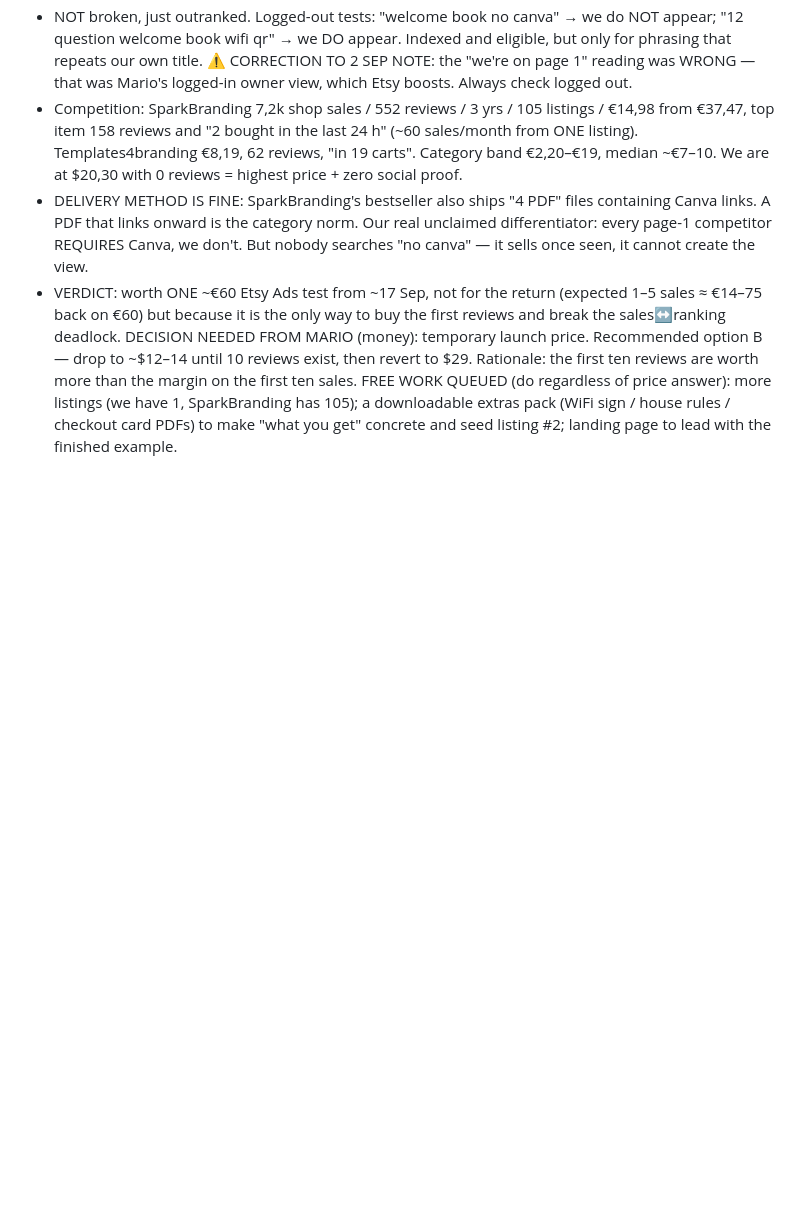
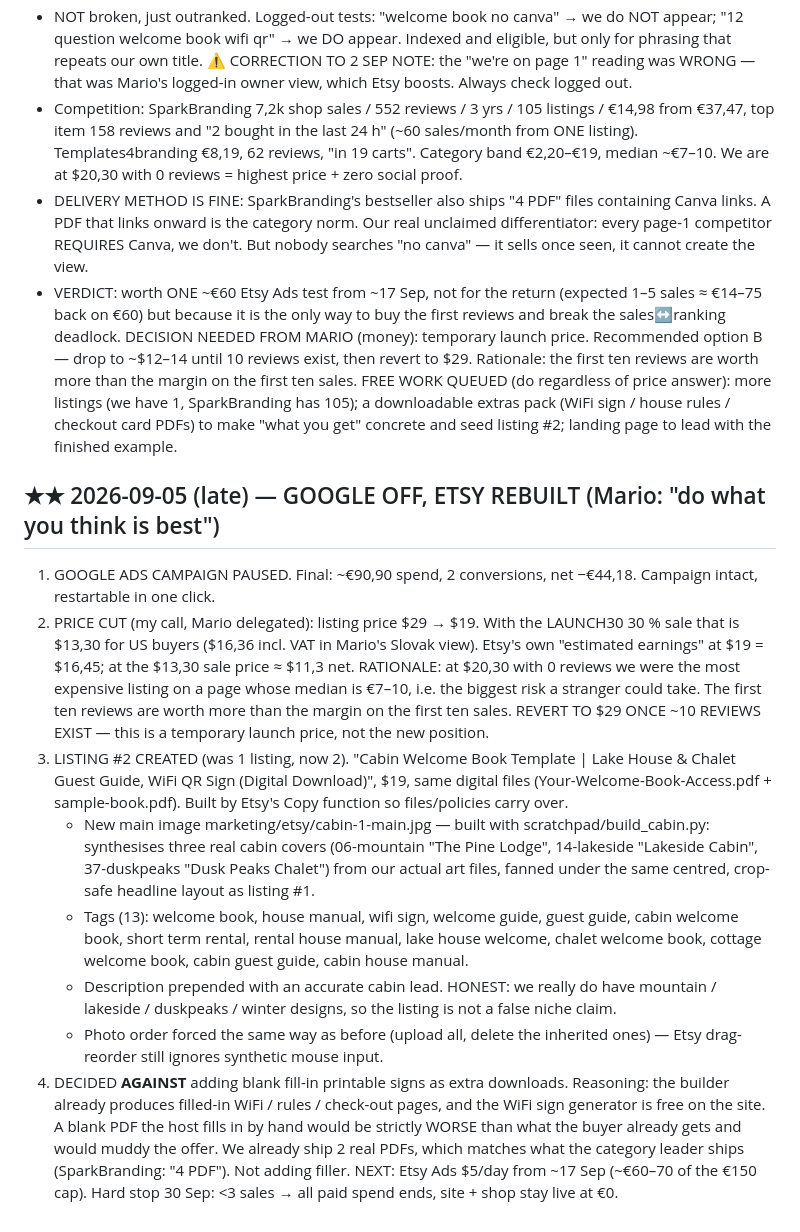
Before and after one commit to molecoder22/makewelcomebook, a Markdown page: PLAN.md, the part around the change. Rendered like a GitHub page; blank space fills up the shorter version.

Commit message:
Etsy rebuild: price to $19 launch, second cabin listing live, cabin cover art generator
Co-Authored-By: Claude Opus 5 <noreply@anthropic.com>

```diff
--- a/PLAN.md
+++ b/PLAN.md
@@ -1161,3 +1161,41 @@ FREE WORK QUEUED (do regardless of price answer): more listings (we have 1,
 SparkBranding has 105); a downloadable extras pack (WiFi sign / house rules /
 checkout card PDFs) to make "what you get" concrete and seed listing #2;
 landing page to lead with the finished example.
+
+## ★★ 2026-09-05 (late) — GOOGLE OFF, ETSY REBUILT (Mario: "do what you think is best")
+1. GOOGLE ADS CAMPAIGN PAUSED. Final: ~€90,90 spend, 2 conversions, net −€44,18.
+   Campaign intact, restartable in one click.
+2. PRICE CUT (my call, Mario delegated): listing price $29 → $19. With the
+   LAUNCH30 30 % sale that is $13,30 for US buyers ($16,36 incl. VAT in
+   Mario's Slovak view). Etsy's own "estimated earnings" at $19 = $16,45; at
+   the $13,30 sale price ≈ $11,3 net. RATIONALE: at $20,30 with 0 reviews we
+   were the most expensive listing on a page whose median is €7–10, i.e. the
+   biggest risk a stranger could take. The first ten reviews are worth more
+   than the margin on the first ten sales. REVERT TO $29 ONCE ~10 REVIEWS
+   EXIST — this is a temporary launch price, not the new position.
+3. LISTING #2 CREATED (was 1 listing, now 2). "Cabin Welcome Book Template |
+   Lake House & Chalet Guest Guide, WiFi QR Sign (Digital Download)", $19,
+   same digital files (Your-Welcome-Book-Access.pdf + sample-book.pdf).
+   Built by Etsy's Copy function so files/policies carry over.
+   * New main image marketing/etsy/cabin-1-main.jpg — built with
+     scratchpad/build_cabin.py: synthesises three real cabin covers (06-mountain
+     "The Pine Lodge", 14-lakeside "Lakeside Cabin", 37-duskpeaks "Dusk Peaks
+     Chalet") from our actual art files, fanned under the same centred,
+     crop-safe headline layout as listing #1.
+   * Tags (13): welcome book, house manual, wifi sign, welcome guide, guest
+     guide, cabin welcome book, short term rental, rental house manual, lake
+     house welcome, chalet welcome book, cottage welcome book, cabin guest
+     guide, cabin house manual.
+   * Description prepended with an accurate cabin lead. HONEST: we really do
+     have mountain / lakeside / duskpeaks / winter designs, so the listing is
+     not a false niche claim.
+   * Photo order forced the same way as before (upload all, delete the
+     inherited ones) — Etsy drag-reorder still ignores synthetic mouse input.
+4. DECIDED **AGAINST** adding blank fill-in printable signs as extra downloads.
+   Reasoning: the builder already produces filled-in WiFi / rules / check-out
+   pages, and the WiFi sign generator is free on the site. A blank PDF the host
+   fills in by hand would be strictly WORSE than what the buyer already gets and
+   would muddy the offer. We already ship 2 real PDFs, which matches what the
+   category leader ships (SparkBranding: "4 PDF"). Not adding filler.
+NEXT: Etsy Ads $5/day from ~17 Sep (~€60–70 of the €150 cap). Hard stop 30 Sep:
+<3 sales → all paid spend ends, site + shop stay live at €0.
```
